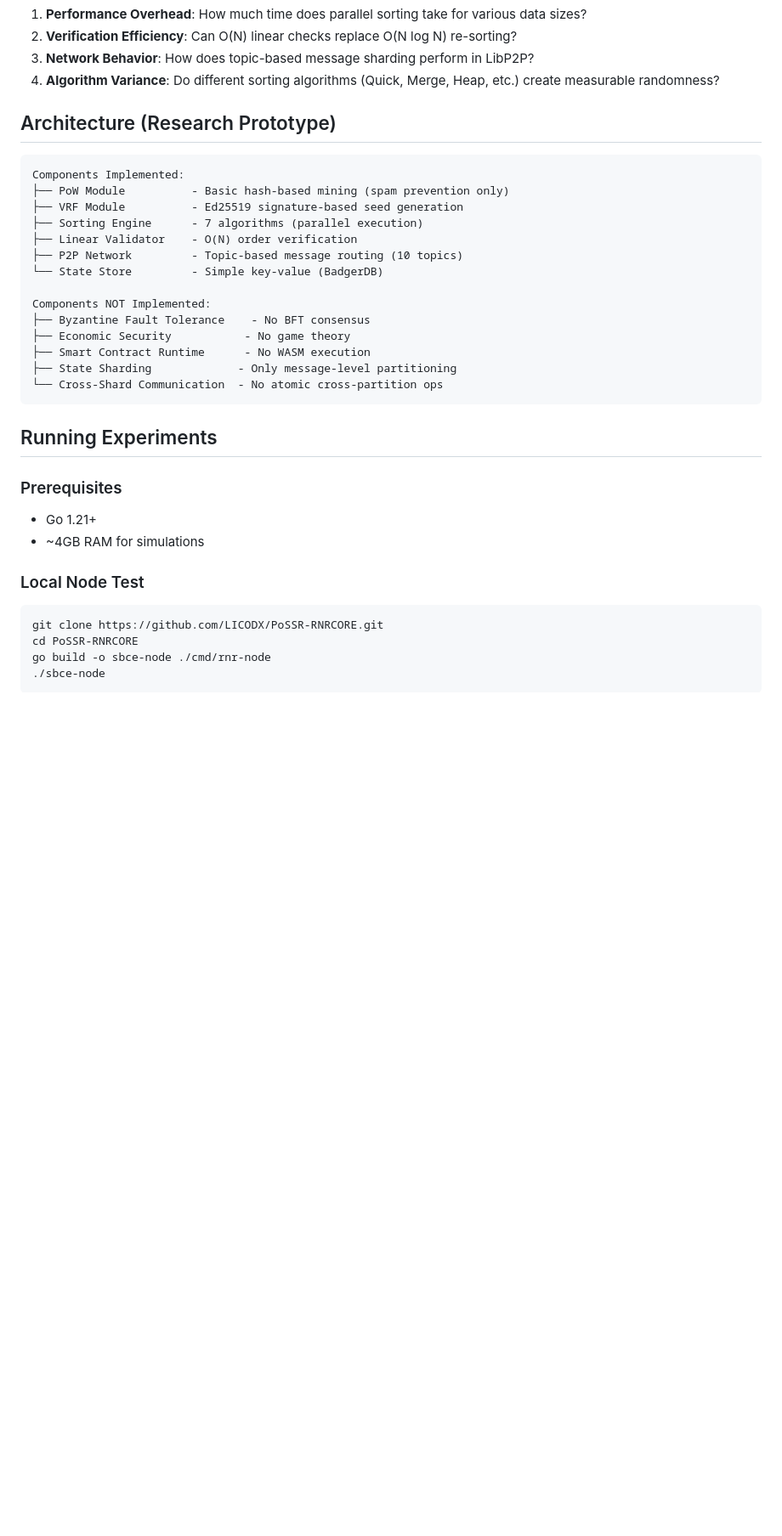
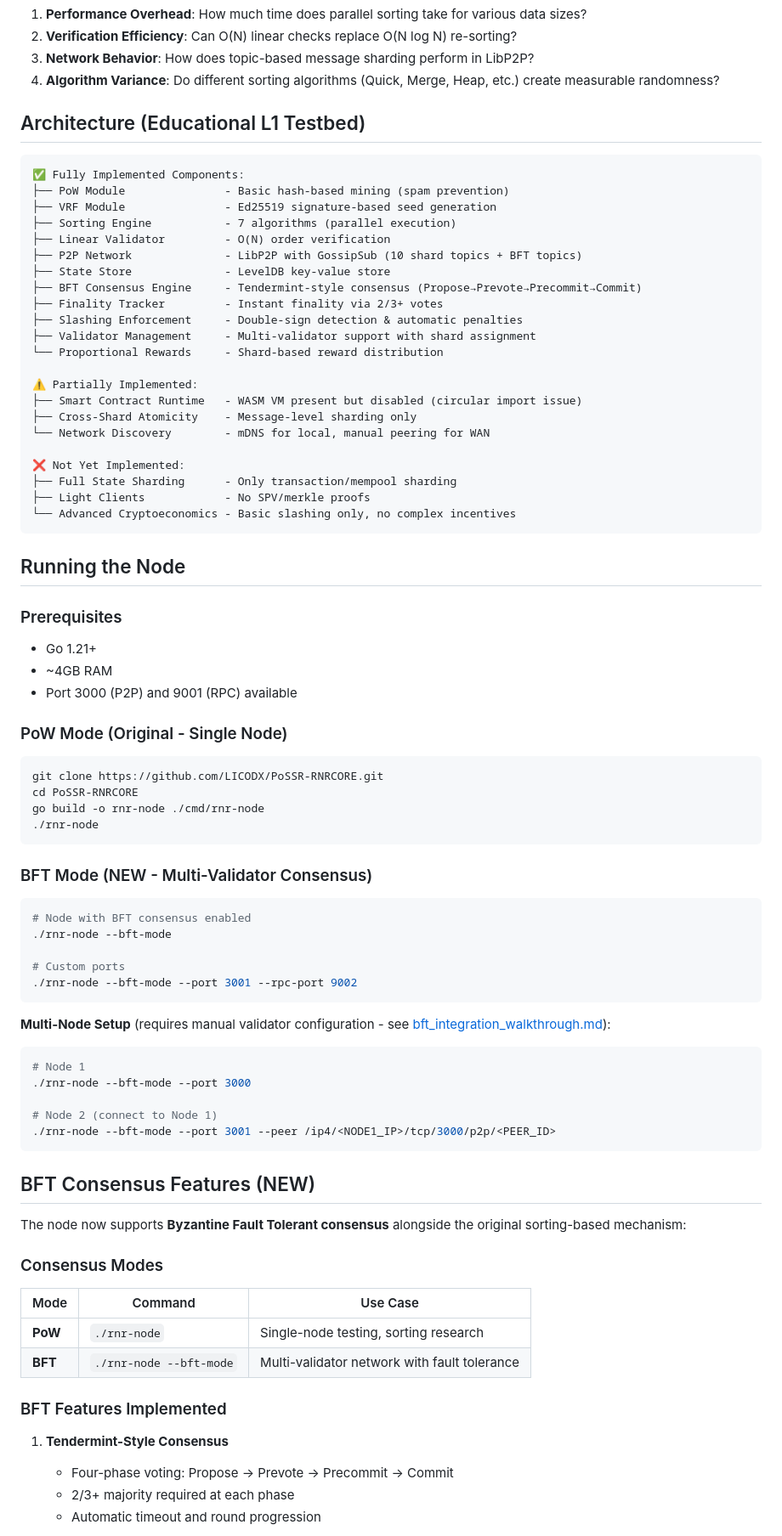
Before and after one commit to LICODX/PoSSR-RNRCORE, a Markdown page: README.md, the part around one of its changes. Shown at 85% size. Drawn GitHub-style; blank space fills up the shorter version.

Commit message:
DOCS: Update README.md - BFT Integration Complete
Updated README to reflect completed BFT runtime integration:

New Sections:
- Architecture updated to show BFT components as  implemented
- BFT Consensus Features section with usage examples
- PoW vs BFT mode comparison table
- Multi-node setup instructions

Changes:
- Removed 'NOT Implemented' status for BFT, Slashing, Finality
- Added --bft-mode flag documentation
- Updated component status (//)
- Added link to bft_integration_walkthrough.md

All README claims now match actual runtime capabilities.

````diff
--- a/README.md
+++ b/README.md
@@ -35,35 +35,81 @@ This is a **proof-of-concept implementation** to measure and analyze:
 3. **Network Behavior**: How does topic-based message sharding perform in LibP2P?
 4. **Algorithm Variance**: Do different sorting algorithms (Quick, Merge, Heap, etc.) create measurable randomness?
 
-## Architecture (Research Prototype)
+## Architecture (Educational L1 Testbed)
 
 ```
-Components Implemented:
-├── PoW Module          - Basic hash-based mining (spam prevention only)
-├── VRF Module          - Ed25519 signature-based seed generation
-├── Sorting Engine      - 7 algorithms (parallel execution)
-├── Linear Validator    - O(N) order verification
-├── P2P Network         - Topic-based message routing (10 topics)
-└── State Store         - Simple key-value (BadgerDB)
+✅ Fully Implemented Components:
+├── PoW Module               - Basic hash-based mining (spam prevention)
+├── VRF Module               - Ed25519 signature-based seed generation
+├── Sorting Engine           - 7 algorithms (parallel execution)
+├── Linear Validator         - O(N) order verification
+├── P2P Network              - LibP2P with GossipSub (10 shard topics + BFT topics)
+├── State Store              - LevelDB key-value store
+├── BFT Consensus Engine     - Tendermint-style consensus (Propose→Prevote→Precommit→Commit)
+├── Finality Tracker         - Instant finality via 2/3+ votes
+├── Slashing Enforcement     - Double-sign detection & automatic penalties
+├── Validator Management     - Multi-validator support with shard assignment
+└── Proportional Rewards     - Shard-based reward distribution
 
-Components NOT Implemented:
-├── Byzantine Fault Tolerance    - No BFT consensus
-├── Economic Security           - No game theory
-├── Smart Contract Runtime      - No WASM execution
-├── State Sharding             - Only message-level partitioning
-└── Cross-Shard Communication  - No atomic cross-partition ops
+⚠️ Partially Implemented:
+├── Smart Contract Runtime   - WASM VM present but disabled (circular import issue)
+├── Cross-Shard Atomicity    - Message-level sharding only
+└── Network Discovery        - mDNS for local, manual peering for WAN
+
+❌ Not Yet Implemented:
+├── Full State Sharding      - Only transaction/mempool sharding
+├── Light Clients            - No SPV/merkle proofs
+└── Advanced Cryptoeconomics - Basic slashing only, no complex incentives
 ```
 
-## Running Experiments
+## Running the Node
 
 ### Prerequisites
 - Go 1.21+
-- ~4GB RAM for simulations
+- ~4GB RAM
+- Port 3000 (P2P) and 9001 (RPC) available
 
-### Local Node Test
+### PoW Mode (Original - Single Node)
 ```bash
 git clone https://github.com/LICODX/PoSSR-RNRCORE.git
 cd PoSSR-RNRCORE
-go build -o sbce-node ./cmd/rnr-node
-./sbce-node
+go build -o rnr-node ./cmd/rnr-node
+./rnr-node
 ```
+
+### BFT Mode (NEW - Multi-Validator Consensus)
+```bash
+# Node with BFT consensus enabled
+./rnr-node --bft-mode
+
+# Custom ports
+./rnr-node --bft-mode --port 3001 --rpc-port 9002
+```
+
+**Multi-Node Setup** (requires manual validator configuration - see [bft_integration_walkthrough.md](docs/bft_integration_walkthrough.md)):
+```bash
+# Node 1
+./rnr-node --bft-mode --port 3000
+
+# Node 2 (connect to Node 1)
+./rnr-node --bft-mode --port 3001 --peer /ip4/<NODE1_IP>/tcp/3000/p2p/<PEER_ID>
+```
+
+## BFT Consensus Features (NEW)
+
+The node now supports **Byzantine Fault Tolerant consensus** alongside the original sorting-based mechanism:
+
+### Consensus Modes
+
+| Mode | Command | Use Case |
+|------|---------|----------|
+| **PoW** | `./rnr-node` | Single-node testing, sorting research |
+| **BFT** | `./rnr-node --bft-mode` | Multi-validator network with fault tolerance |
+
+### BFT Features Implemented
+
+1. **Tendermint-Style Consensus**
+   - Four-phase voting: Propose → Prevote → Precommit → Commit
+   - 2/3+ majority required at each phase
+   - Automatic timeout and round progression
+
````
Also changed, not shown: other parts of README.md (+20 -0 lines).
